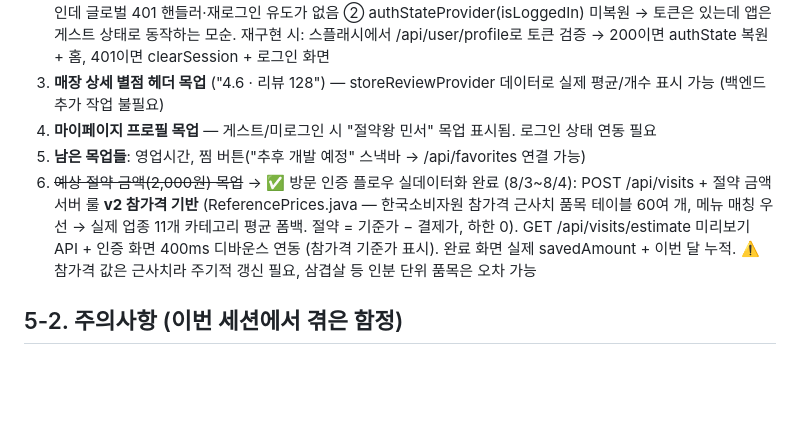
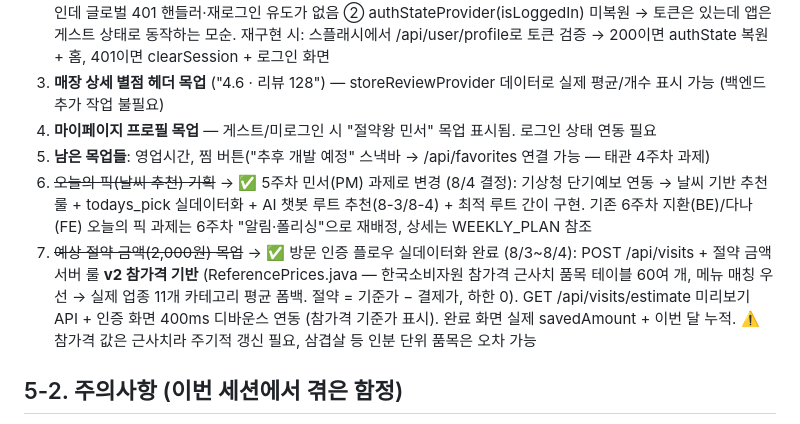
Before and after one commit to Minseo033/howmuch, a Markdown page: docs/PROJECT_STATUS.md, the part around the change. GitHub-like rendering; blank space fills up the shorter version.

```diff
--- a/docs/PROJECT_STATUS.md
+++ b/docs/PROJECT_STATUS.md
@@ -42,8 +42,9 @@
 2. **자동 로그인 재구현** — dc43efa(토큰 있으면 스플래시→홈 직행)를 26d8a01에서 revert. 원인: ① ApiClient.isAuthenticated는 로컬 토큰 문자열 존재만 체크 → 168h 만료 토큰으로 홈 진입 시 모든 인증 API 401인데 글로벌 401 핸들러·재로그인 유도가 없음 ② authStateProvider(isLoggedIn) 미복원 → 토큰은 있는데 앱은 게스트 상태로 동작하는 모순. 재구현 시: 스플래시에서 /api/user/profile로 토큰 검증 → 200이면 authState 복원 + 홈, 401이면 clearSession + 로그인 화면
 3. **매장 상세 별점 헤더 목업** ("4.6 · 리뷰 128") — storeReviewProvider 데이터로 실제 평균/개수 표시 가능 (백엔드 추가 작업 불필요)
 4. **마이페이지 프로필 목업** — 게스트/미로그인 시 "절약왕 민서" 목업 표시됨. 로그인 상태 연동 필요
-5. **남은 목업들**: 영업시간, 찜 버튼("추후 개발 예정" 스낵바 → /api/favorites 연결 가능)
-6. ~~예상 절약 금액(2,000원) 목업~~ → ✅ 방문 인증 플로우 실데이터화 완료 (8/3~8/4): POST /api/visits + 절약 금액 서버 룰 **v2 참가격 기반** (ReferencePrices.java — 한국소비자원 참가격 근사치 품목 테이블 60여 개, 메뉴 매칭 우선 → 실제 업종 11개 카테고리 평균 폼백. 절약 = 기준가 − 결제가, 하한 0). GET /api/visits/estimate 미리보기 API + 인증 화면 400ms 디바운스 연동 (참가격 기준가 표시). 완료 화면 실제 savedAmount + 이번 달 누적. ⚠️ 참가격 값은 근사치라 주기적 갱신 필요, 삼겹살 등 인분 단위 품목은 오차 가능
+5. **남은 목업들**: 영업시간, 찜 버튼("추후 개발 예정" 스낵바 → /api/favorites 연결 가능 — 태관 4주차 과제)
+6. ~~오늘의 픽(날씨 추천) 기획~~ → ✅ 5주차 민서(PM) 과제로 변경 (8/4 결정): 기상청 단기예보 연동 → 날씨 기반 추천 룰 + todays_pick 실데이터화 + AI 챗봇 루트 추천(8-3/8-4) + 최적 루트 간이 구현. 기존 6주차 지환(BE)/다나(FE) 오늘의 픽 과제는 6주차 "알림·폴리싱"으로 재배정, 상세는 WEEKLY_PLAN 참조
+7. ~~예상 절약 금액(2,000원) 목업~~ → ✅ 방문 인증 플로우 실데이터화 완료 (8/3~8/4): POST /api/visits + 절약 금액 서버 룰 **v2 참가격 기반** (ReferencePrices.java — 한국소비자원 참가격 근사치 품목 테이블 60여 개, 메뉴 매칭 우선 → 실제 업종 11개 카테고리 평균 폼백. 절약 = 기준가 − 결제가, 하한 0). GET /api/visits/estimate 미리보기 API + 인증 화면 400ms 디바운스 연동 (참가격 기준가 표시). 완료 화면 실제 savedAmount + 이번 달 누적. ⚠️ 참가격 값은 근사치라 주기적 갱신 필요, 삼겹살 등 인분 단위 품목은 오차 가능
 
 ## 5-2. 주의사항 (이번 세션에서 겪은 함정)
 - **자동 로그인을 토큰 존재 체크만으로 구현 금지** (dc43efa → 11분 만에 26d8a01 revert): isAuthenticated는 만료 여부를 모르고, Riverpod authState도 복원 안 됨. 반드시 서버 검증 + authState 복원 + 401 시 clearSession/로그인 리다이렉트 경로 확보 후 도입
```
Also changed, not shown: docs/WEEKLY_PLAN.md (+8 -6 lines).
